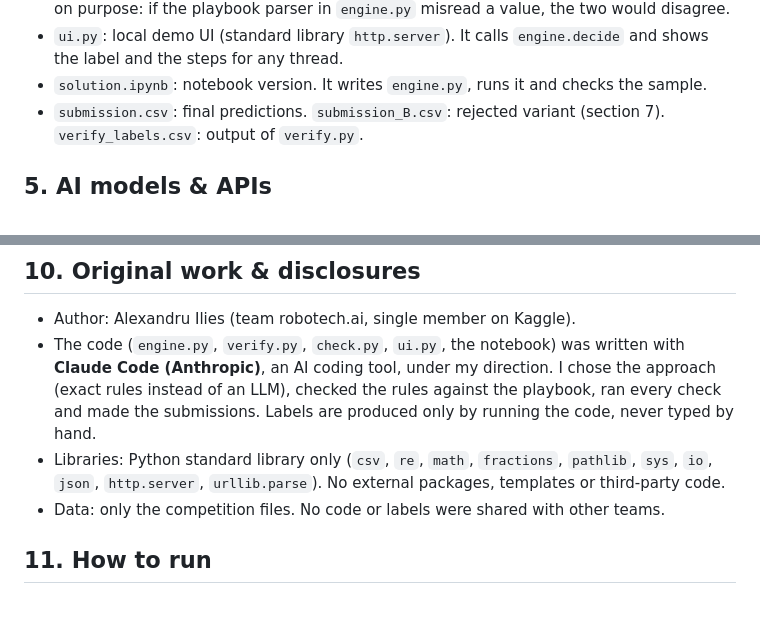
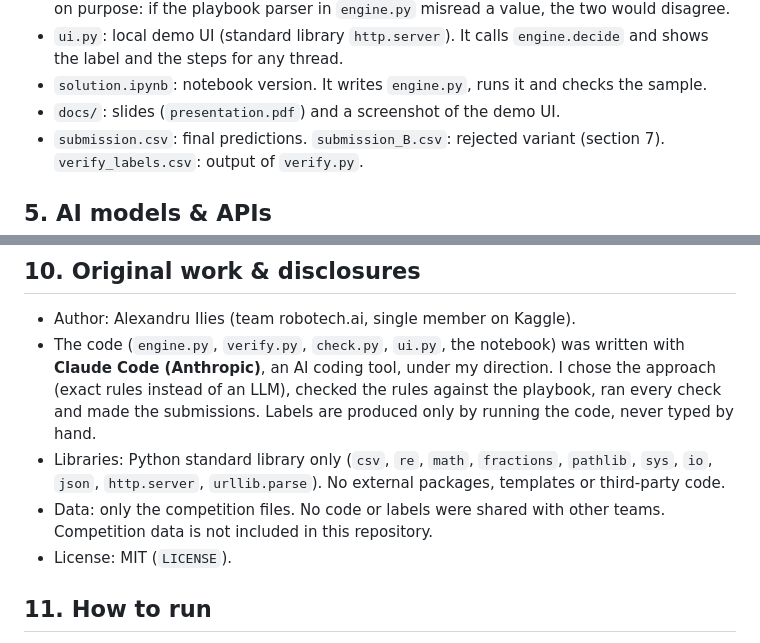
Before and after one commit to 23alexandru45/procurement-desk, a Markdown page: README.md, 2 parts joined by grey strips. Rendered like a GitHub page; blank space fills up the shorter version.

```diff
--- a/README.md
+++ b/README.md
@@ -123,6 +126,7 @@ Other files:
 - `verify.py`: a second rule implementation with different parsing code, used only as a cross-check, never to produce the submission. Unlike `engine.py`, it does not read the playbook: the category, amendment and supplier values are typed into the code. This is on purpose: if the playbook parser in `engine.py` misread a value, the two would disagree.
 - `ui.py`: local demo UI (standard library `http.server`). It calls `engine.decide` and shows the label and the steps for any thread.
 - `solution.ipynb`: notebook version. It writes `engine.py`, runs it and checks the sample.
+- `docs/`: slides (`presentation.pdf`) and a screenshot of the demo UI.
 - `submission.csv`: final predictions. `submission_B.csv`: rejected variant (section 7). `verify_labels.csv`: output of `verify.py`.
 
 ## 5. AI models & APIs
@@ -205,7 +209,8 @@ To deploy it safely:
 - Author: Alexandru Ilies (team robotech.ai, single member on Kaggle).
 - The code (`engine.py`, `verify.py`, `check.py`, `ui.py`, the notebook) was written with **Claude Code (Anthropic)**, an AI coding tool, under my direction. I chose the approach (exact rules instead of an LLM), checked the rules against the playbook, ran every check and made the submissions. Labels are produced only by running the code, never typed by hand.
 - Libraries: Python standard library only (`csv`, `re`, `math`, `fractions`, `pathlib`, `sys`, `io`, `json`, `http.server`, `urllib.parse`). No external packages, templates or third-party code.
-- Data: only the competition files. No code or labels were shared with other teams.
+- Data: only the competition files. No code or labels were shared with other teams. Competition data is not included in this repository.
+- License: MIT (`LICENSE`).
 
 ## 11. How to run
 
```
Also changed, not shown: other parts of README.md (+6 -3 lines), docs/ui.png (added), 2 other files.
